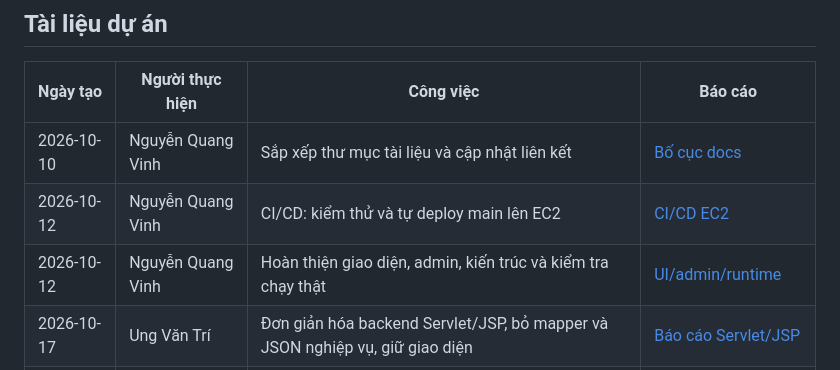
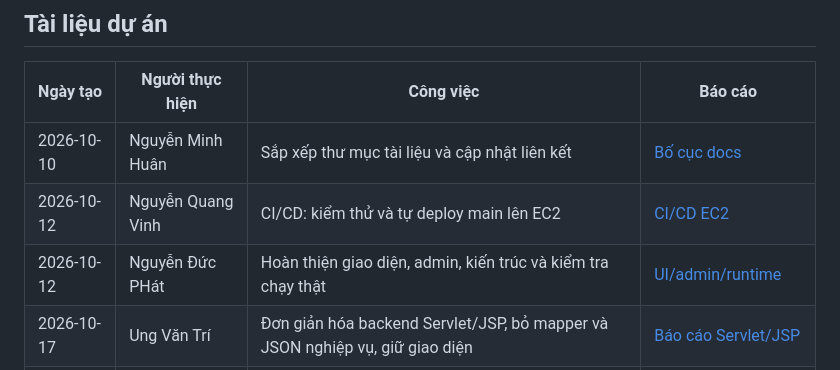
Before and after one commit to nguyenvinhz/Servlet_Project_Crave, a Markdown page: docs/reports/README.md, the part around the change. Rendered like a GitHub page.

Commit message:
Update contributors in project documentation

```diff
--- a/docs/reports/README.md
+++ b/docs/reports/README.md
@@ -48,9 +48,9 @@ Báo cáo được nhóm theo chức năng; ngày trong tên file là ngày tạ
 
 | Ngày tạo | Người thực hiện | Công việc | Báo cáo |
 |---|---|---|---|
-| 2026-10-10 | Nguyễn Quang Vinh | Sắp xếp thư mục tài liệu và cập nhật liên kết | [Bố cục docs](documentation/2026-10-10-nguyen-quang-vinh-docs-layout.md) |
+| 2026-10-10 | Nguyễn Minh Huân | Sắp xếp thư mục tài liệu và cập nhật liên kết | [Bố cục docs](documentation/2026-10-10-nguyen-quang-vinh-docs-layout.md) |
 | 2026-10-12 | Nguyễn Quang Vinh | CI/CD: kiểm thử và tự deploy main lên EC2 | [CI/CD EC2](documentation/2026-10-12-nguyen-quang-vinh-ci-cd-ec2.md) |
-| 2026-10-12 | Nguyễn Quang Vinh | Hoàn thiện giao diện, admin, kiến trúc và kiểm tra chạy thật | [UI/admin/runtime](documentation/2026-10-12-nguyen-quang-vinh-ui-admin-runtime.md) |
+| 2026-10-12 | Nguyễn Đức PHát | Hoàn thiện giao diện, admin, kiến trúc và kiểm tra chạy thật | [UI/admin/runtime](documentation/2026-10-12-nguyen-quang-vinh-ui-admin-runtime.md) |
 | 2026-10-17 | Ung Văn Trí | Đơn giản hóa backend Servlet/JSP, bỏ mapper và JSON nghiệp vụ, giữ giao diện | [Báo cáo Servlet/JSP](documentation/2026-10-17-servlet-jsp-simplification.md) |
 | 2026-10-17 | Nguyễn Quang Vinh | Dọn file không dùng và hoàn thiện CI/CD triển khai WAR lên AWS EC2 | [Cleanup và CI/CD AWS](documentation/2026-10-17-cleanup-aws-cicd.md) |
 
```
